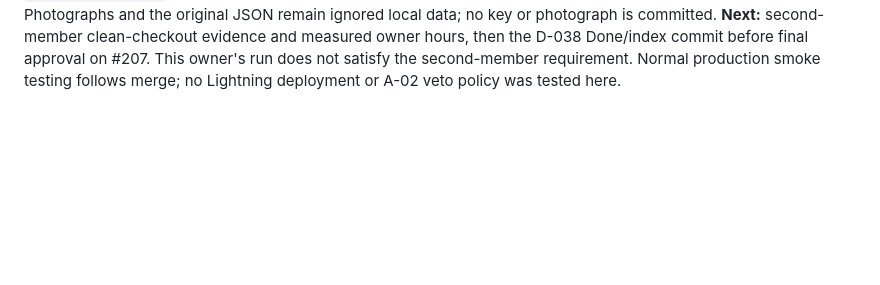
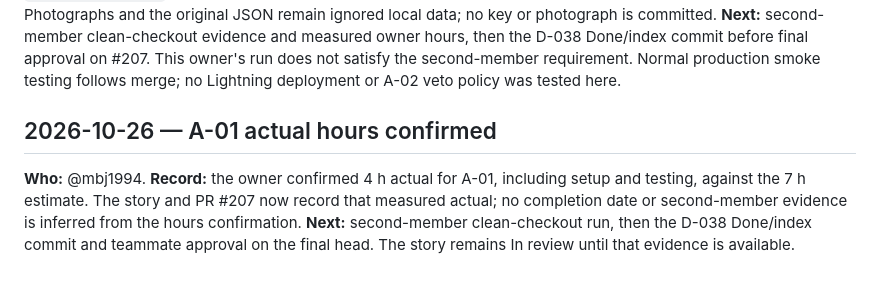
Before and after one commit to proofshape/proofshape, a Markdown page: docs/progress-log.md, the part around the change. Drawn GitHub-style; blank space fills up the shorter version.

Commit message:
A-01: record owner-confirmed four actual hours

```diff
--- a/docs/progress-log.md
+++ b/docs/progress-log.md
@@ -1457,3 +1457,12 @@ original JSON remain ignored local data; no key or photograph is committed.
 Done/index commit before final approval on #207. This owner's run does not satisfy the
 second-member requirement. Normal production smoke testing follows merge; no Lightning
 deployment or A-02 veto policy was tested here.
+
+## 2026-10-26 — A-01 actual hours confirmed
+
+**Who:** @mbj1994.
+**Record:** the owner confirmed 4 h actual for A-01, including setup and testing, against
+the 7 h estimate. The story and PR #207 now record that measured actual; no completion
+date or second-member evidence is inferred from the hours confirmation.
+**Next:** second-member clean-checkout run, then the D-038 Done/index commit and teammate
+approval on the final head. The story remains In review until that evidence is available.
```
Also changed, not shown: stories/A/A-01.md (+8 -4 lines).
